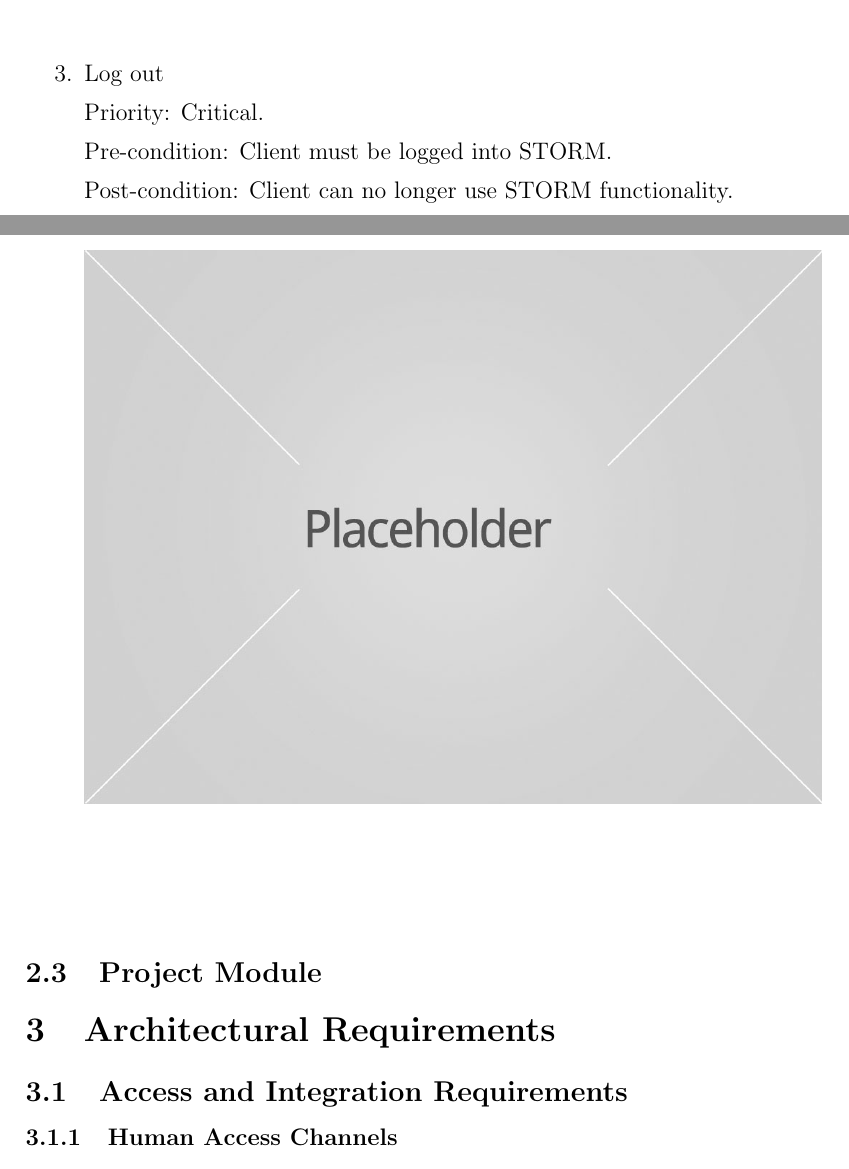
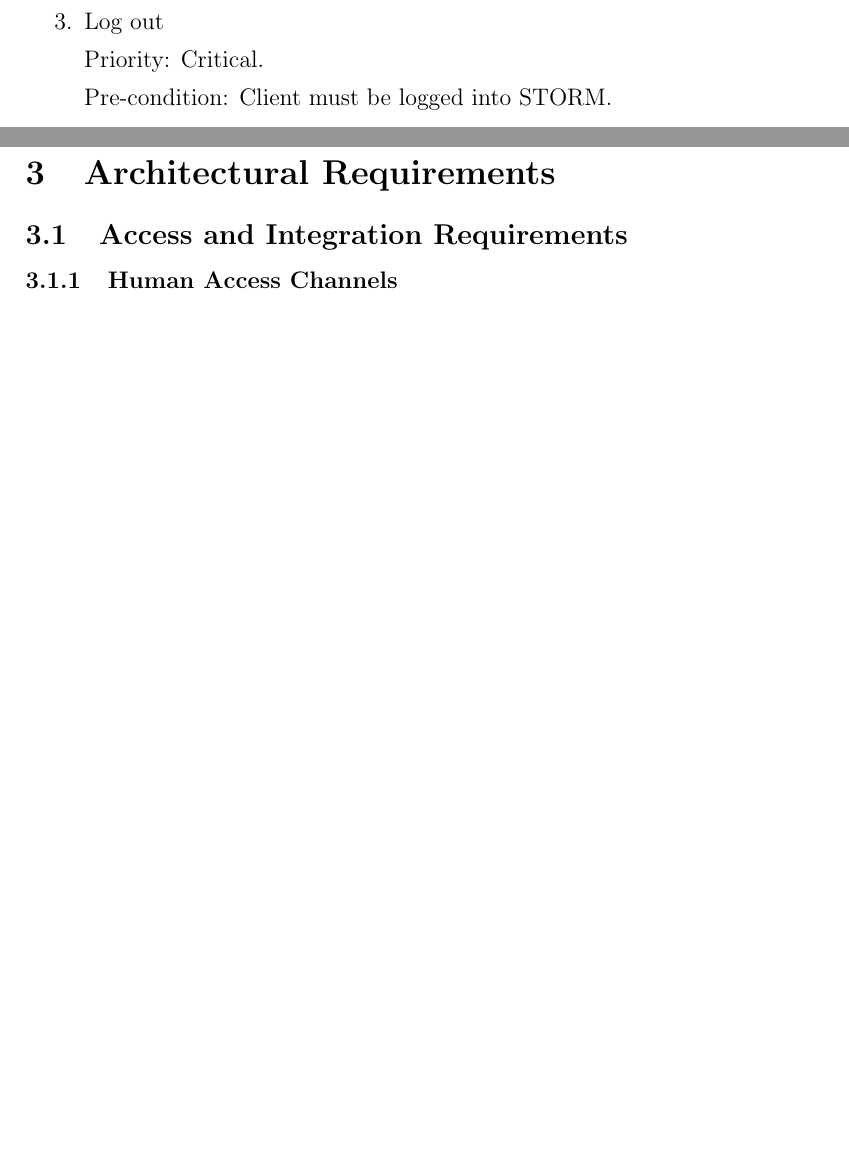
Before and after one commit to DianMarx/STORM, a LaTeX document (RequirementsV0.1/Functional Requirements.tex, which reads RequirementsV0.1/subsections/userAccess.tex): two parts of pages 6 and 7 of 8 before the commit and two parts of pages 5 and 6 of 7 after it, joined at a grey line, cut so that both start at the same text, the shorter picture padded with empty space. Compiled offline with pdfLaTeX.

Commit message:
userAccess added

```diff
--- a/RequirementsV0.1/subsections/userAccess.tex
+++ b/RequirementsV0.1/subsections/userAccess.tex
@@ -17,8 +16,4 @@ Post-condition: Client can now use STORM functionality.\par
-    \rule{0\linewidth}{0.15\linewidth}\par
 \item Log out\par
 Priority: Critical.\par
 Pre-condition: Client must be logged into STORM.\par
-Post-condition: Client can no longer use STORM functionality.\par
-\includegraphics[width=13cm]{image.jpg}
-    \rule{0\linewidth}{0.15\linewidth}\par
 \end{enumerate}
```
Also changed, not shown: RequirementsV0.1/MagicDraw files/userAccess.jpg (added), RequirementsV0.1/graphics/userAccessUseCase.jpg (added), RequirementsV0.1/subsections/userAccess.tex (7 more changed lines), 2 other files.
